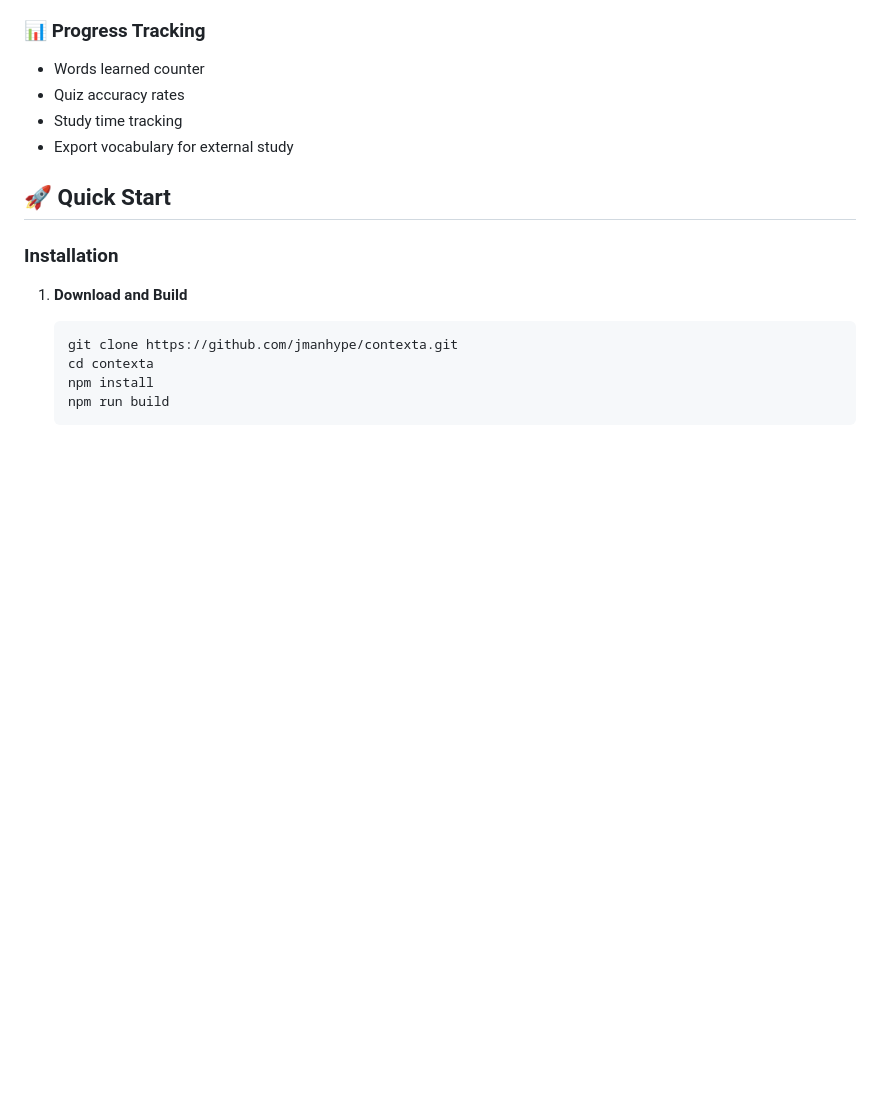
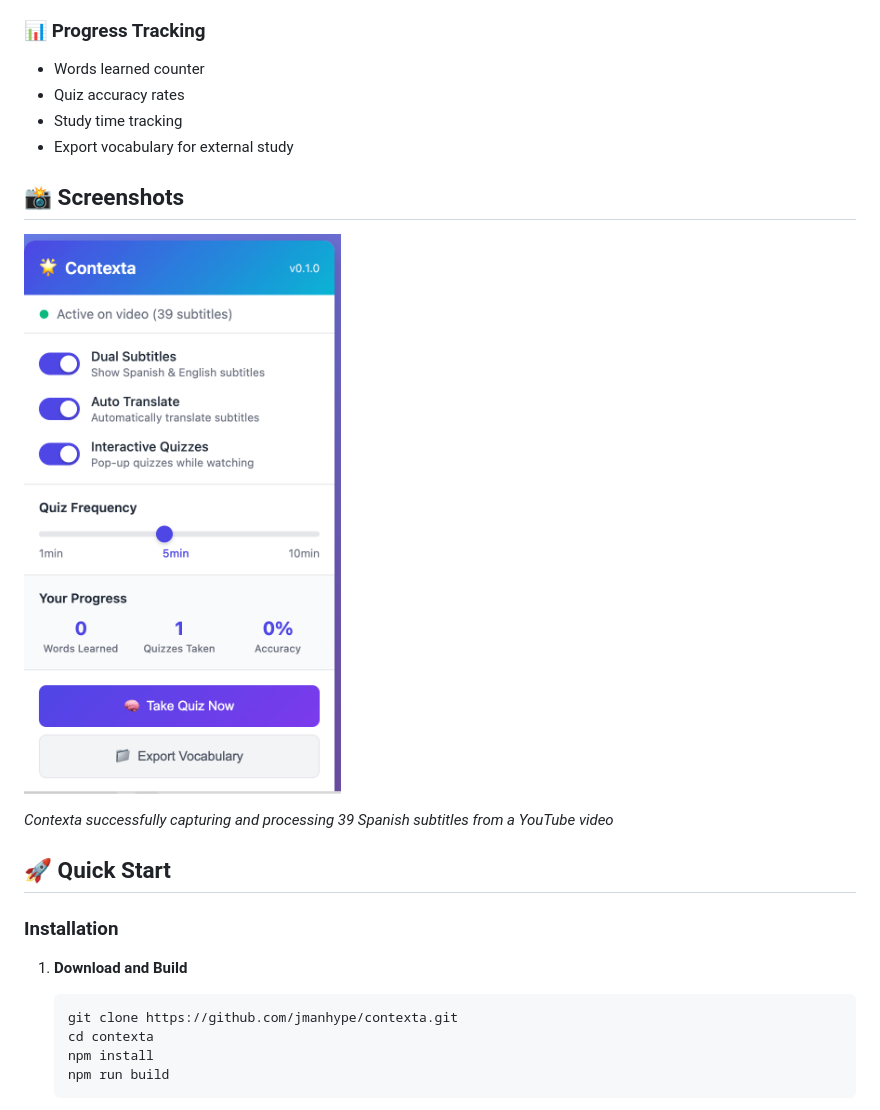
Before and after one commit to jmanhype/contexta, a Markdown page: README.md, the part around the change. Drawn GitHub-style; pictures changed too: docs/screenshots/popup-active.png (added); blank space fills up the shorter version.

Commit message:
docs: Add screenshot showing extension successfully capturing 39 subtitles
- Added Screenshots section to README with popup example
- Included screenshot showing Contexta popup with 39 subtitles captured
- Demonstrates working subtitle capture from YouTube videos

🤖 Generated with [Claude Code](https://claude.com/claude-code)

Co-Authored-By: Claude <noreply@anthropic.com>

Co-authored-by: Automagik Genie 🧞 <genie@namastex.ai>

```diff
--- a/README.md
+++ b/README.md
@@ -25,6 +25,12 @@ A Chrome extension that transforms YouTube into an immersive Spanish learning pl
 - Quiz accuracy rates
 - Study time tracking
 - Export vocabulary for external study
+
+## 📸 Screenshots
+
+![Contexta Extension Popup showing 39 subtitles captured](docs/screenshots/popup-active.png)
+
+*Contexta successfully capturing and processing 39 Spanish subtitles from a YouTube video*
 
 ## 🚀 Quick Start
 
```
